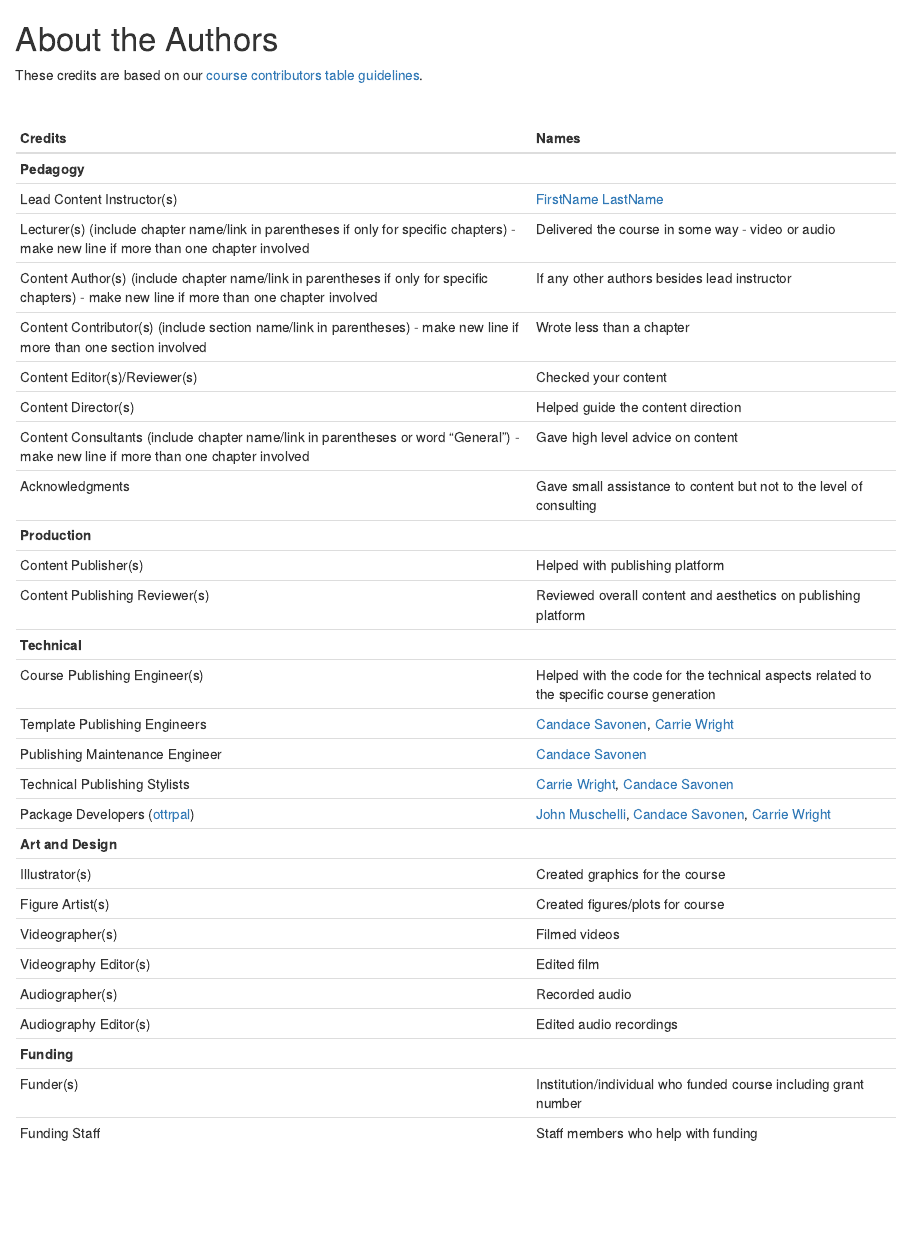
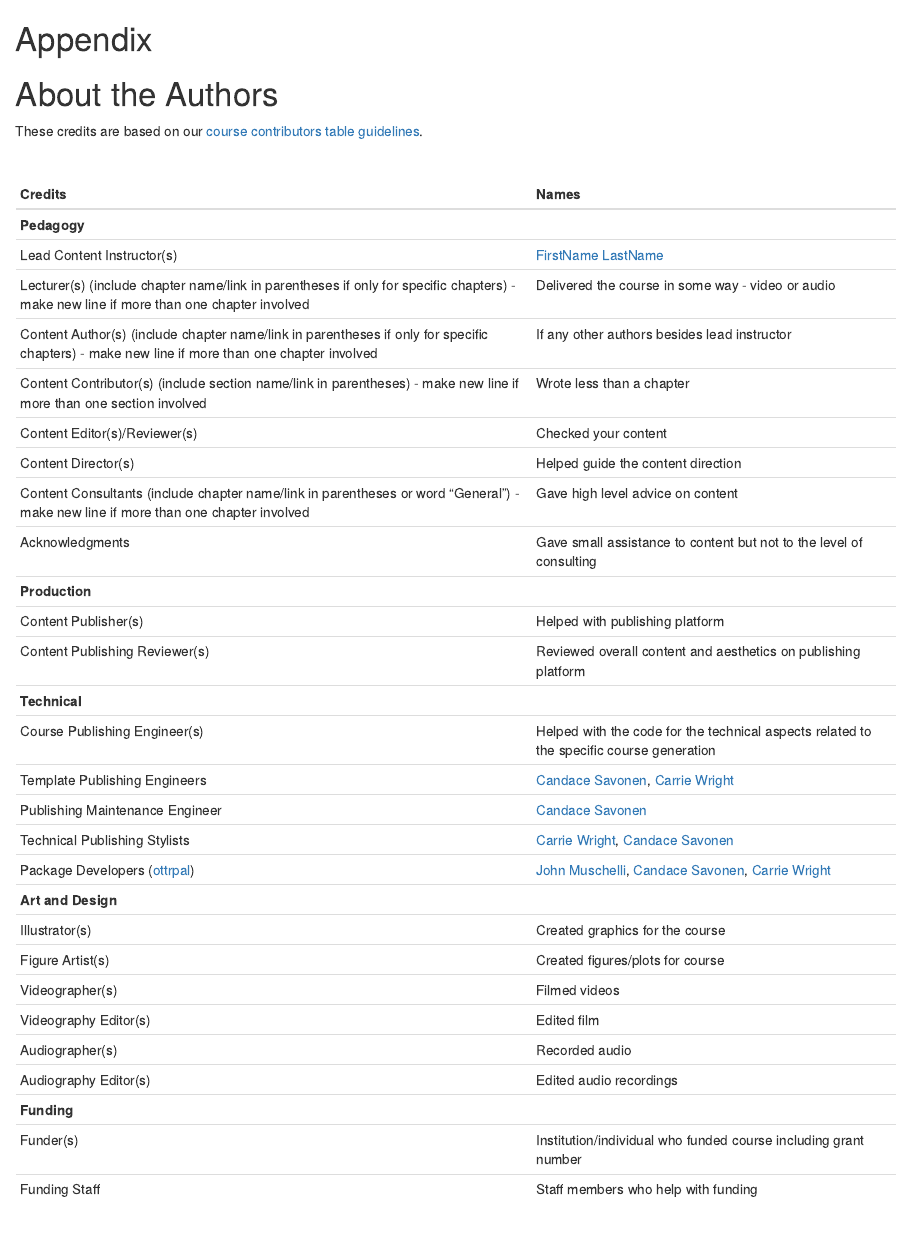
Before and after one commit to fhdsl/AnVIL_Book_Epigenetics_Intro, an R Markdown document (About.Rmd): the page in a window 1100 px wide, from its top. Rendered offline with R 4.5, knitr and Pandoc, with nearby package versions; drawn as R Markdown's standard HTML page in place of the format the file asks for.

Commit message:
Create Appendix subsection

```diff
--- a/About.Rmd
+++ b/About.Rmd
@@ -1,3 +1,4 @@
+# (PART\*) Appendix {-}
 
 # About the Authors {-}
 
--- a/_bookdown.yml
+++ b/_bookdown.yml
@@ -6,8 +6,7 @@ rmd_files: ["index.Rmd",
             "02-lesson-plan.Rmd",
             "03-background_lectures.Rmd",
             "04-student_activity.Rmd",
-            "About.Rmd",
-            "References.Rmd"]
+            "About.Rmd"]
 new_session: yes
 bibliography: [book.bib]
 delete_merged_file: true
```
